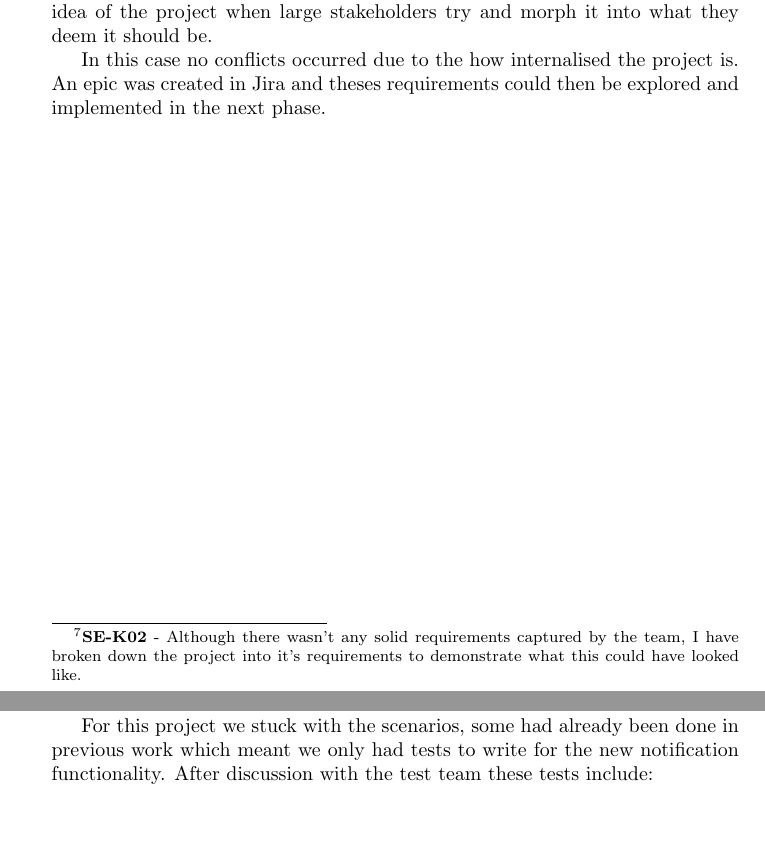
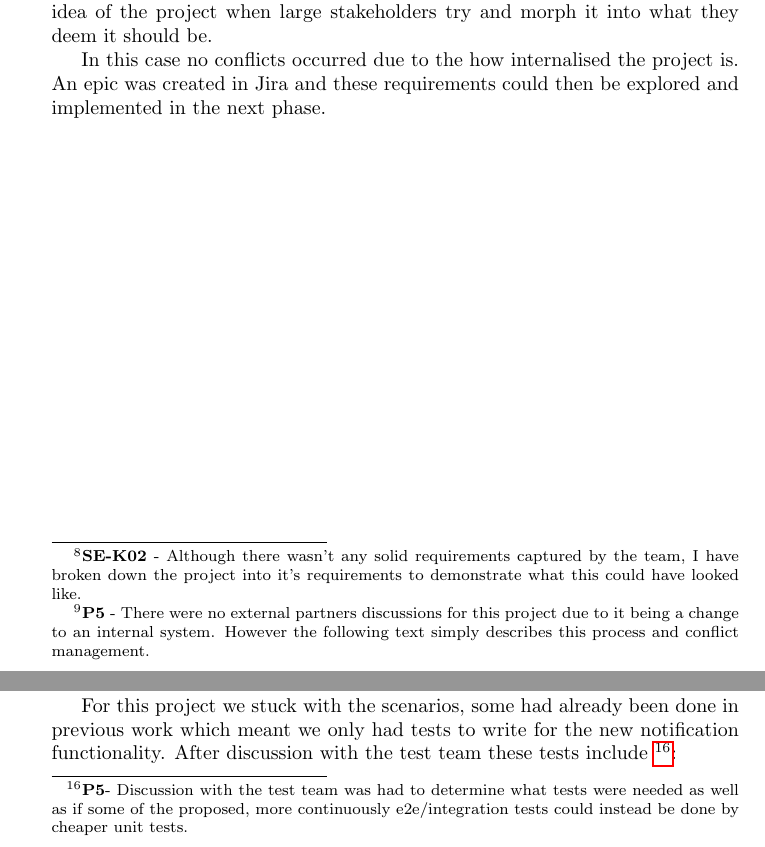
Before and after one commit to OMBowkerBBC/DC4400-Report, a LaTeX document (main.tex, which reads sections/work/build.tex, sections/work/initiation.tex): two parts of pages 26 and 48 of 98, joined at a grey line, cut so that both start at the same text, the shorter picture padded with empty space. Compiled offline with pdfLaTeX.

Commit message:
initial footnotes complete

```diff
--- a/sections/work/build.tex
+++ b/sections/work/build.tex
@@ -367,7 +367,9 @@
   cost saved from changing this wouldn't be high, and doesn't justify the time it would take to refactor.
 
   For this project we stuck with the scenarios, some had already been done in previous work which meant we only had tests to write for the new
-  notification functionality. After discussion with the test team these tests include:
+  notification functionality. After discussion with the test team these tests include
+  \footnote{\textbf{P5}- Discussion with the test team was had to determine what tests were needed as well as if some of the proposed, more continuously
+  e2e/integration tests could instead be done by cheaper unit tests.}:
 
   \begin{enumerate}
     \item Hydration of episode stub to full episode object on episode update, as well as the episode parents and grandparents being transferred. This
--- a/sections/work/initiation.tex
+++ b/sections/work/initiation.tex
@@ -31,6 +31,9 @@
 
   \footnote{\textbf{SE-K02} - Although there wasn't any solid requirements captured by the team, I have broken down the project into it's requirements
   to demonstrate what this could have looked like.}
+  \footnote{\textbf{P5} - There were no external partners discussions for this project due to it being a change to an internal system. However the
+  following text simply describes this process and conflict management.}
+
   In this case requirement gathering was easy as there were no partners to discuss the changes with as it's all internal and the output to partners
   stays the same. If this wasn't the case then requirements would have to be gathered from all partners affected or interested in the projects
   outcome. These requirements would be gathered through meetings and conversations with these partners individually and compromises may have to
@@ -46,7 +49,7 @@
   A balance must be struck here where all parties are kept happy, without damaging the original idea of the project when large stakeholders try
   and morph it into what they deem it should be.
 
-  In this case no conflicts occurred due to the how internalised the project is. An epic was created in Jira and theses requirements could then be explored
+  In this case no conflicts occurred due to the how internalised the project is. An epic was created in Jira and these requirements could then be explored
   and implemented in the next phase.
 
 \newpage
```
Also changed, not shown: sections/work.tex (+2 -0 lines), sections/work/spike.tex (+1 -0 lines).
